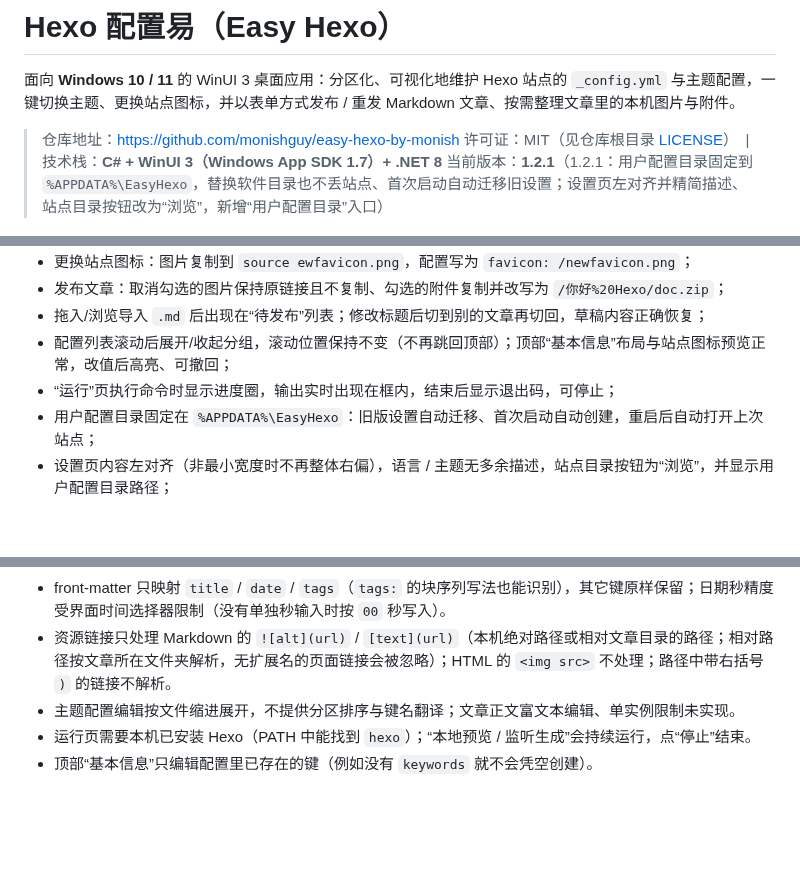
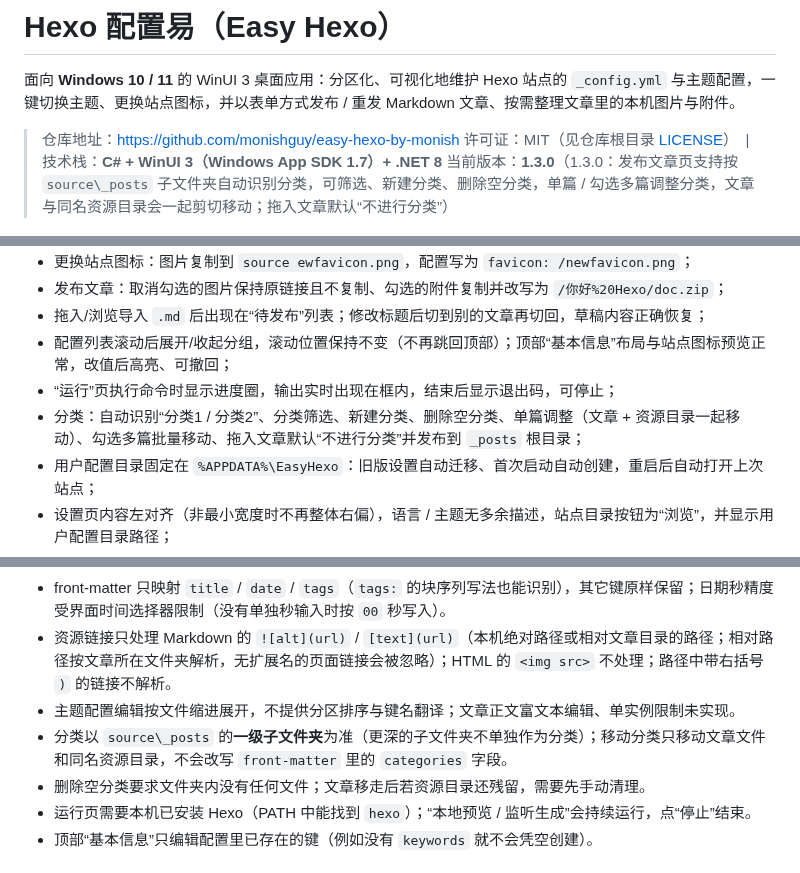
Before and after one commit to monishguy/easy-hexo-by-monish, a Markdown page: README.md, 3 parts joined by grey strips. Drawn GitHub-style; blank space fills up the shorter version.

```diff
--- a/README.md
+++ b/README.md
@@ -4,7 +4,7 @@
 
 > 仓库地址：<https://github.com/monishguy/easy-hexo-by-monish>
 > 许可证：MIT（见仓库根目录 [LICENSE](LICENSE)）　|　技术栈：**C# + WinUI 3（Windows App SDK 1.7）+ .NET 8**
-> 当前版本：**1.2.1**（1.2.1：用户配置目录固定到 `%APPDATA%\EasyHexo`，替换软件目录也不丢站点、首次启动自动迁移旧设置；设置页左对齐并精简描述、站点目录按钮改为“浏览”，新增“用户配置目录”入口）
+> 当前版本：**1.3.0**（1.3.0：发布文章页支持按 `source\_posts` 子文件夹自动识别分类，可筛选、新建分类、删除空分类，单篇 / 勾选多篇调整分类，文章与同名资源目录会一起剪切移动；拖入文章默认“不进行分类”）
 
 ![配置编辑](docs/screenshots/config-editor.png)
 
@@ -99,6 +103,7 @@ ewfavicon.png`，配置写为 `favicon: /newfavicon.png`；
 - 拖入/浏览导入 `.md` 后出现在“待发布”列表；修改标题后切到别的文章再切回，草稿内容正确恢复；
 - 配置列表滚动后展开/收起分组，滚动位置保持不变（不再跳回顶部）；顶部“基本信息”布局与站点图标预览正常，改值后高亮、可撤回；
 - “运行”页执行命令时显示进度圈，输出实时出现在框内，结束后显示退出码，可停止；
+- 分类：自动识别“分类1 / 分类2”、分类筛选、新建分类、删除空分类、单篇调整（文章 + 资源目录一起移动）、勾选多篇批量移动、拖入文章默认“不进行分类”并发布到 `_posts` 根目录；
 - 用户配置目录固定在 `%APPDATA%\EasyHexo`：旧版设置自动迁移、首次启动自动创建，重启后自动打开上次站点；
 - 设置页内容左对齐（非最小宽度时不再整体右偏），语言 / 主题无多余描述，站点目录按钮为“浏览”，并显示用户配置目录路径；
 - 窗口最小尺寸生效（1040×680），侧栏收起时隐藏根目录、展开后显示；
@@ -252,6 +263,8 @@ docs/screenshots/              # README 截图
 - front-matter 只映射 `title` / `date` / `tags`（`tags:` 的块序列写法也能识别），其它键原样保留；日期秒精度受界面时间选择器限制（没有单独秒输入时按 `00` 秒写入）。
 - 资源链接只处理 Markdown 的 `![alt](url)` / `[text](url)`（本机绝对路径或相对文章目录的路径；相对路径按文章所在文件夹解析，无扩展名的页面链接会被忽略）；HTML 的 `<img src>` 不处理；路径中带右括号 `)` 的链接不解析。
 - 主题配置编辑按文件缩进展开，不提供分区排序与键名翻译；文章正文富文本编辑、单实例限制未实现。
+- 分类以 `source\_posts` 的**一级子文件夹**为准（更深的子文件夹不单独作为分类）；移动分类只移动文章文件和同名资源目录，不会改写 `front-matter` 里的 `categories` 字段。
+- 删除空分类要求文件夹内没有任何文件；文章移走后若资源目录还残留，需要先手动清理。
 - 运行页需要本机已安装 Hexo（PATH 中能找到 `hexo`）；“本地预览 / 监听生成”会持续运行，点“停止”结束。
 - 顶部“基本信息”只编辑配置里已存在的键（例如没有 `keywords` 就不会凭空创建）。
 
```
Also changed, not shown: other parts of README.md (+11 -1 lines), docs/实现说明.md (+9 -0 lines), docs/screenshots/publish.png, 12 other files.
